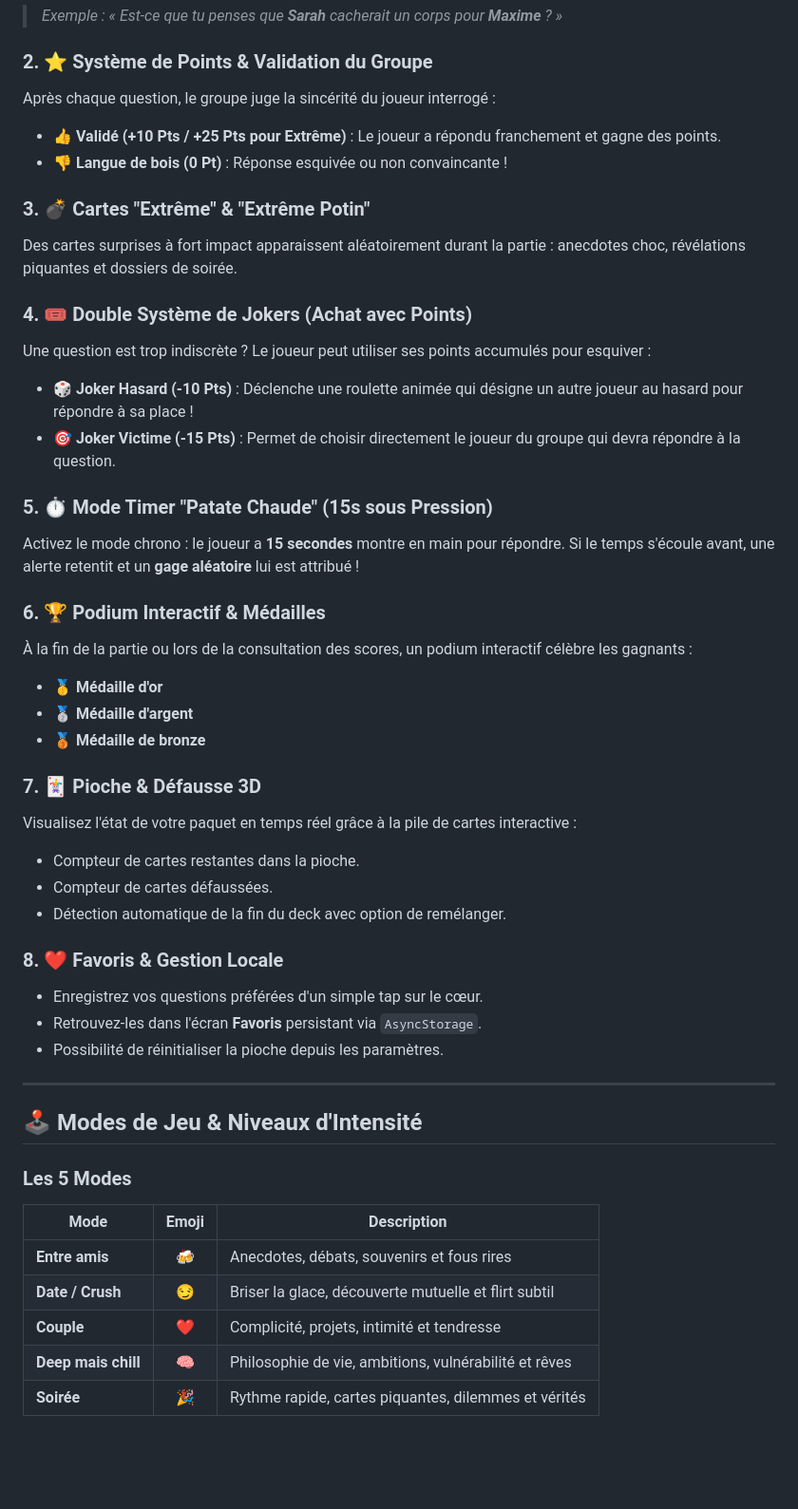
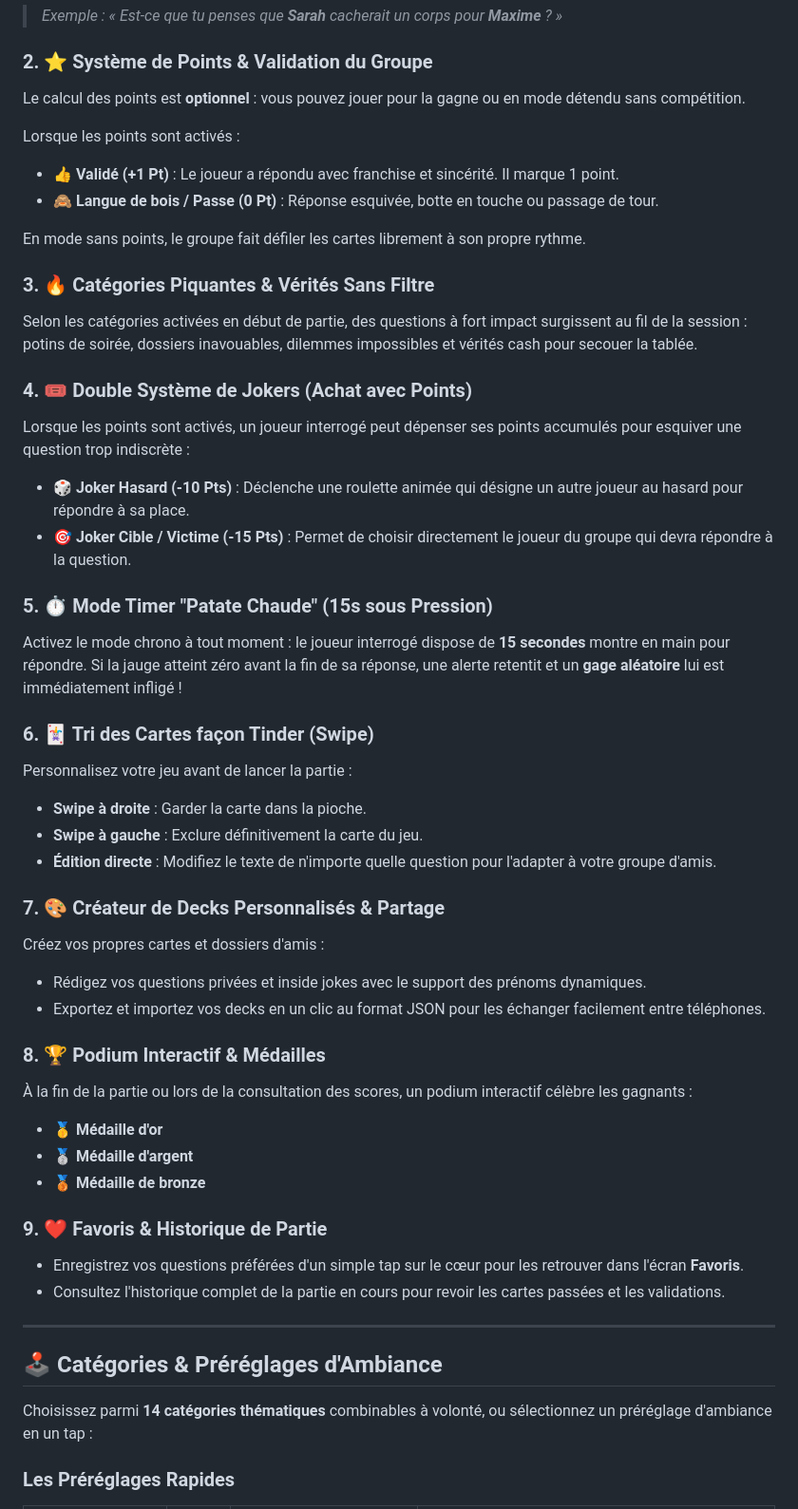
Before and after one commit to Miouse/Dit-Paulo, a Markdown page: README.md, the part around one of its changes. Shown at 95% size. Drawn GitHub-style; blank space fills up the shorter version.

Commit message:
docs: mise a jour des regles du jeu, points, jokers et categories dans le README

```diff
--- a/README.md
+++ b/README.md
@@ -25,49 +26,51 @@ L'application remplace automatiquement les balises `{Joueur1}`, `{Joueur2}` par
 > *Exemple : « Est-ce que tu penses que **Sarah** cacherait un corps pour **Maxime** ? »*
 
 ### 2. ⭐ Système de Points & Validation du Groupe
-Après chaque question, le groupe juge la sincérité du joueur interrogé :
-* **👍 Validé (+10 Pts / +25 Pts pour Extrême)** : Le joueur a répondu franchement et gagne des points.
-* **👎 Langue de bois (0 Pt)** : Réponse esquivée ou non convaincante !
+Le calcul des points est **optionnel** : vous pouvez jouer pour la gagne ou en mode détendu sans compétition.
 
-### 3. 💣 Cartes "Extrême" & "Extrême Potin"
-Des cartes surprises à fort impact apparaissent aléatoirement durant la partie : anecdotes choc, révélations piquantes et dossiers de soirée.
+Lorsque les points sont activés :
+* **👍 Validé (+1 Pt)** : Le joueur a répondu avec franchise et sincérité. Il marque 1 point.
+* **🙈 Langue de bois / Passe (0 Pt)** : Réponse esquivée, botte en touche ou passage de tour.
+
+En mode sans points, le groupe fait défiler les cartes librement à son propre rythme.
+
+### 3. 🔥 Catégories Piquantes & Vérités Sans Filtre
+Selon les catégories activées en début de partie, des questions à fort impact surgissent au fil de la session : potins de soirée, dossiers inavouables, dilemmes impossibles et vérités cash pour secouer la tablée.
 
 ### 4. 🎟️ Double Système de Jokers (Achat avec Points)
-Une question est trop indiscrète ? Le joueur peut utiliser ses points accumulés pour esquiver :
-* **🎲 Joker Hasard (-10 Pts)** : Déclenche une roulette animée qui désigne un autre joueur au hasard pour répondre à sa place !
-* **🎯 Joker Victime (-15 Pts)** : Permet de choisir directement le joueur du groupe qui devra répondre à la question.
+Lorsque les points sont activés, un joueur interrogé peut dépenser ses points accumulés pour esquiver une question trop indiscrète :
+* **🎲 Joker Hasard (-10 Pts)** : Déclenche une roulette animée qui désigne un autre joueur au hasard pour répondre à sa place.
+* **🎯 Joker Cible / Victime (-15 Pts)** : Permet de choisir directement le joueur du groupe qui devra répondre à la question.
 
 ### 5. ⏱️ Mode Timer "Patate Chaude" (15s sous Pression)
-Activez le mode chrono : le joueur a **15 secondes** montre en main pour répondre. Si le temps s'écoule avant, une alerte retentit et un **gage aléatoire** lui est attribué !
+Activez le mode chrono à tout moment : le joueur interrogé dispose de **15 secondes** montre en main pour répondre. Si la jauge atteint zéro avant la fin de sa réponse, une alerte retentit et un **gage aléatoire** lui est immédiatement infligé !
 
-### 6. 🏆 Podium Interactif & Médailles
+### 6. 🃏 Tri des Cartes façon Tinder (Swipe)
+Personnalisez votre jeu avant de lancer la partie :
+* **Swipe à droite** : Garder la carte dans la pioche.
+* **Swipe à gauche** : Exclure définitivement la carte du jeu.
+* **Édition directe** : Modifiez le texte de n'importe quelle question pour l'adapter à votre groupe d'amis.
+
+### 7. 🎨 Créateur de Decks Personnalisés & Partage
+Créez vos propres cartes et dossiers d'amis :
+* Rédigez vos questions privées et inside jokes avec le support des prénoms dynamiques.
+* Exportez et importez vos decks en un clic au format JSON pour les échanger facilement entre téléphones.
+
+### 8. 🏆 Podium Interactif & Médailles
 À la fin de la partie ou lors de la consultation des scores, un podium interactif célèbre les gagnants :
 * 🥇 **Médaille d'or**
 * 🥈 **Médaille d'argent**
 * 🥉 **Médaille de bronze**
 
-### 7. 🃏 Pioche & Défausse 3D
-Visualisez l'état de votre paquet en temps réel grâce à la pile de cartes interactive :
-* Compteur de cartes restantes dans la pioche.
-* Compteur de cartes défaussées.
-* Détection automatique de la fin du deck avec option de remélanger.
-
-### 8. ❤️ Favoris & Gestion Locale
-* Enregistrez vos questions préférées d'un simple tap sur le cœur.
-* Retrouvez-les dans l'écran **Favoris** persistant via `AsyncStorage`.
-* Possibilité de réinitialiser la pioche depuis les paramètres.
+### 9. ❤️ Favoris & Historique de Partie
+* Enregistrez vos questions préférées d'un simple tap sur le cœur pour les retrouver dans l'écran **Favoris**.
+* Consultez l'historique complet de la partie en cours pour revoir les cartes passées et les validations.
 
 ---
 
-## 🕹️ Modes de Jeu & Niveaux d'Intensité
+## 🕹️ Catégories & Préréglages d'Ambiance
 
-### Les 5 Modes
+Choisissez parmi **14 catégories thématiques** combinables à volonté, ou sélectionnez un préréglage d'ambiance en un tap :
 
-| Mode | Emoji | Description |
-|---|:---:|---|
-| **Entre amis** | 🍻 | Anecdotes, débats, souvenirs et fous rires |
-| **Date / Crush** | 😏 | Briser la glace, découverte mutuelle et flirt subtil |
-| **Couple** | ❤️ | Complicité, projets, intimité et tendresse |
-| **Deep mais chill** | 🧠 | Philosophie de vie, ambitions, vulnérabilité et rêves |
-| **Soirée** | 🎉 | Rythme rapide, cartes piquantes, dilemmes et vérités |
+### Les Préréglages Rapides
 
```
Also changed, not shown: other parts of README.md (+30 -26 lines).
